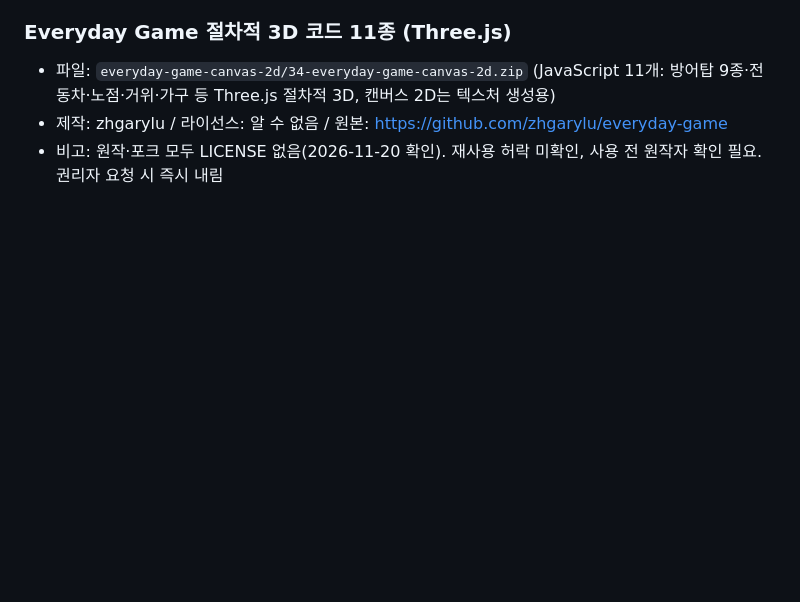
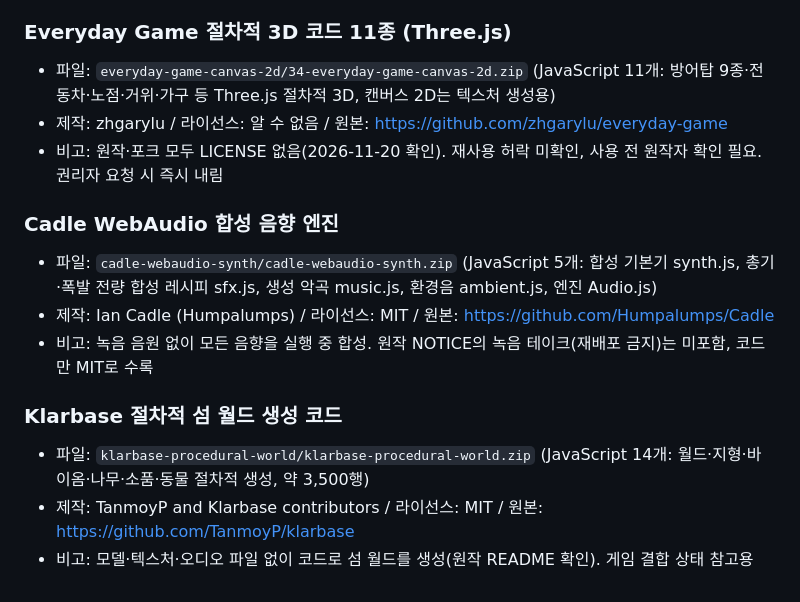
Before and after one commit to sigco3111/assets-code, a Markdown page: README.md, the part around the change. Rendered like a GitHub page; blank space fills up the shorter version.

Commit message:
카탈로그: Cadle WebAudio 합성 음향 엔진, Klarbase 절차적 섬 월드 생성 코드 등록 (2026-11-20, 게임 10종 재사용 에셋 수집)

```diff
--- a/README.md
+++ b/README.md
@@ -24,3 +24,13 @@
 - 파일: `everyday-game-canvas-2d/34-everyday-game-canvas-2d.zip` (JavaScript 11개: 방어탑 9종·전동차·노점·거위·가구 등 Three.js 절차적 3D, 캔버스 2D는 텍스처 생성용)
 - 제작: zhgarylu / 라이선스: 알 수 없음 / 원본: https://github.com/zhgarylu/everyday-game
 - 비고: 원작·포크 모두 LICENSE 없음(2026-11-20 확인). 재사용 허락 미확인, 사용 전 원작자 확인 필요. 권리자 요청 시 즉시 내림
+
+### Cadle WebAudio 합성 음향 엔진
+- 파일: `cadle-webaudio-synth/cadle-webaudio-synth.zip` (JavaScript 5개: 합성 기본기 synth.js, 총기·폭발 전량 합성 레시피 sfx.js, 생성 악곡 music.js, 환경음 ambient.js, 엔진 Audio.js)
+- 제작: Ian Cadle (Humpalumps) / 라이선스: MIT / 원본: https://github.com/Humpalumps/Cadle
+- 비고: 녹음 음원 없이 모든 음향을 실행 중 합성. 원작 NOTICE의 녹음 테이크(재배포 금지)는 미포함, 코드만 MIT로 수록
+
+### Klarbase 절차적 섬 월드 생성 코드
+- 파일: `klarbase-procedural-world/klarbase-procedural-world.zip` (JavaScript 14개: 월드·지형·바이옴·나무·소품·동물 절차적 생성, 약 3,500행)
+- 제작: TanmoyP and Klarbase contributors / 라이선스: MIT / 원본: https://github.com/TanmoyP/klarbase
+- 비고: 모델·텍스처·오디오 파일 없이 코드로 섬 월드를 생성(원작 README 확인). 게임 결합 상태 참고용
```
Also changed, not shown: cadle-webaudio-synth/pack.md (added, +22 -0 lines), klarbase-procedural-world/pack.md (added, +19 -0 lines), cadle-webaudio-synth/preview.png (added), klarbase-procedural-world/preview.png (added), 6 other files.
